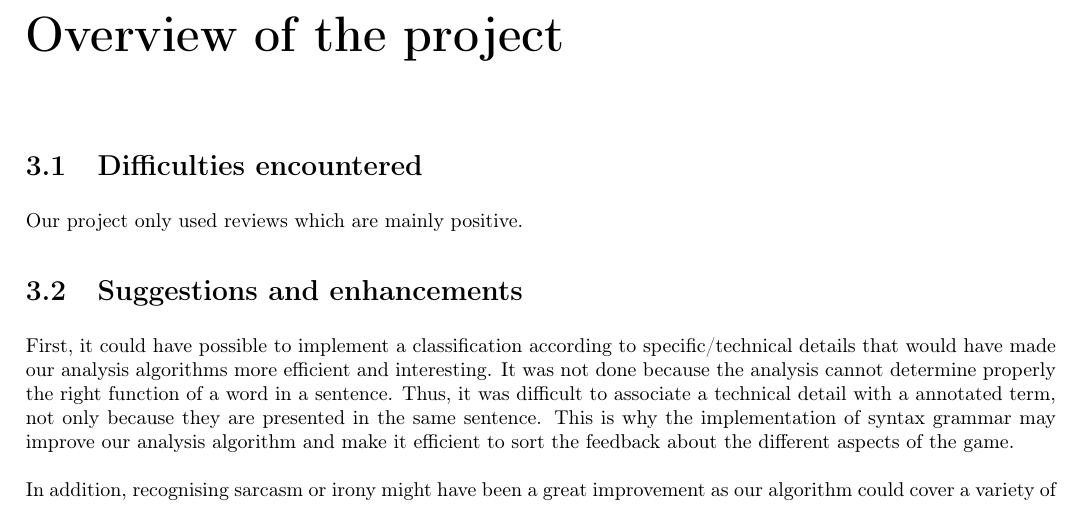
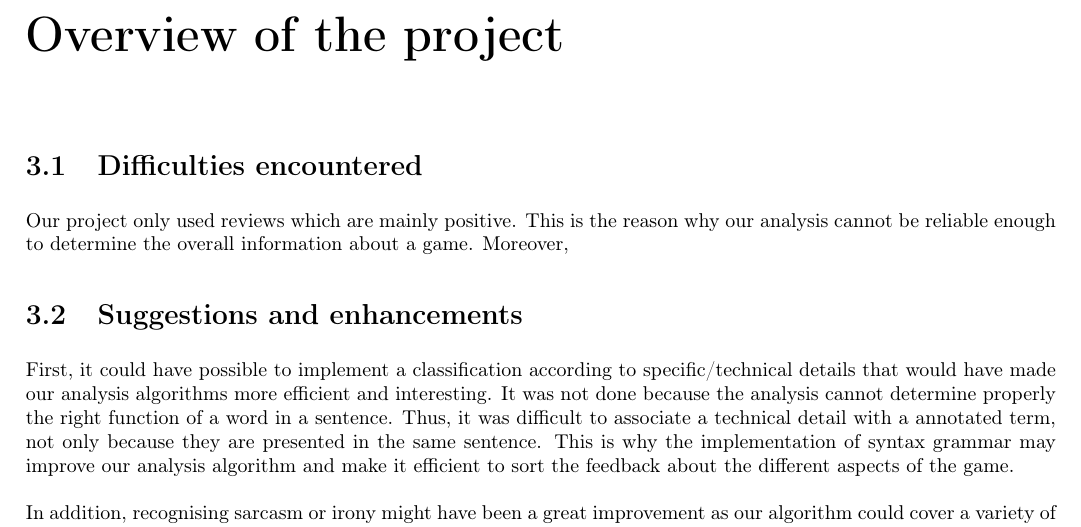
Before and after one commit to Kanamahk/TAL---classification-de-reviews, a LaTeX document (TAL_Report.tex): part of page 6 of 6, cut so that both start at the same text. Compiled offline with pdfLaTeX.

Commit message:
modification du rapport 2

```diff
--- a/TAL_Report.tex
+++ b/TAL_Report.tex
@@ -87,7 +87,7 @@ The analysis process starts with the review's separation in sentences. Then the
 
 \chapter{Overview of the project}
 \section{Difficulties encountered}
-Our project only used reviews which are mainly positive.
+Our project only used reviews which are mainly positive. This is the reason why our analysis cannot be reliable enough to determine the overall information about a game. Moreover,
 \section{Suggestions and enhancements}
 First, it could have possible to implement a classification according to specific/technical details that would have made our analysis algorithms more efficient and interesting. It was not done because the analysis cannot determine properly the right function of a word in a sentence. Thus, it was difficult to associate a technical detail with a annotated term, not only because they are presented in the same sentence. This is why the implementation of syntax grammar may improve our analysis algorithm and make it efficient to sort the feedback about the different aspects of the game.
 \\
```
